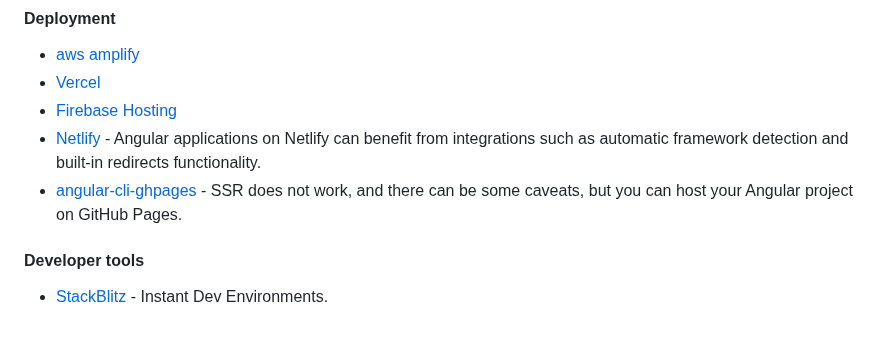
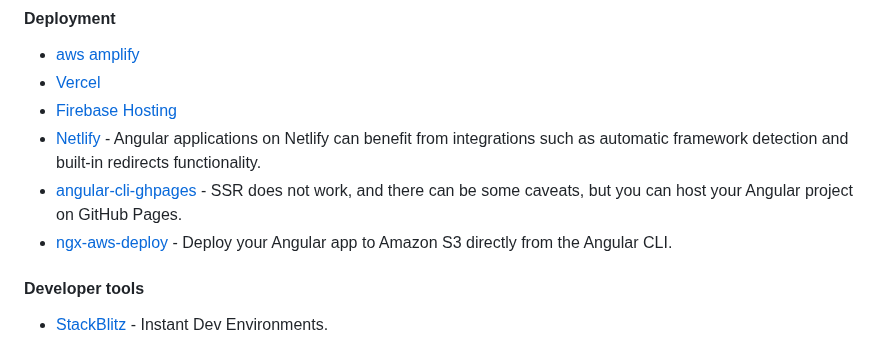
Before and after one commit to Eleven-Pigs/My-first_experience-angular-project, a Markdown page: README.md, the part around the change. Rendered like a GitHub page.

Commit message:
docs: add ngx-aws-deploy (#662)

```diff
--- a/README.md
+++ b/README.md
@@ -448,6 +448,7 @@ become an Angular expert.
 * [Firebase Hosting](https://firebase.google.com/docs/app-hosting/get-started)
 * [Netlify](https://docs.netlify.com/frameworks/angular/) - Angular applications on Netlify can benefit from integrations such as automatic framework detection and built-in redirects functionality.
 * [angular-cli-ghpages](https://github.com/angular-schule/angular-cli-ghpages) - SSR does not work, and there can be some caveats, but you can host your Angular project on GitHub Pages.
+* [ngx-aws-deploy](https://github.com/Jefiozie/ngx-aws-deploy) - Deploy your Angular app to Amazon S3 directly from the Angular CLI.
 
 #### Developer tools
 
```
